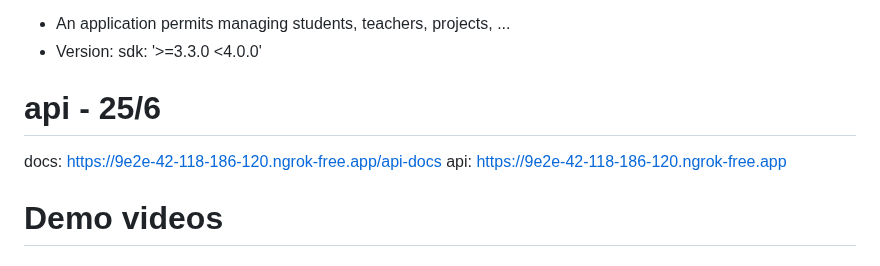
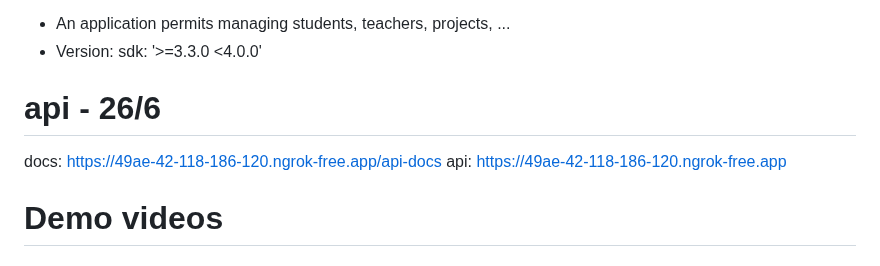
Before and after one commit to losikilove/student_hub, a Markdown page: README.md, the part around the change. Drawn GitHub-style.

Commit message:
update api 26/6

```diff
--- a/README.md
+++ b/README.md
@@ -1,9 +1,9 @@
 # Student Hub
 - An application permits managing students, teachers, projects, ...
 - Version: sdk: '>=3.3.0 <4.0.0'
-# api - 25/6
-docs: https://9e2e-42-118-186-120.ngrok-free.app/api-docs
-api: https://9e2e-42-118-186-120.ngrok-free.app
+# api - 26/6
+docs: https://49ae-42-118-186-120.ngrok-free.app/api-docs
+api: https://49ae-42-118-186-120.ngrok-free.app
 
 # Demo videos
 ## Phasing 1
```
